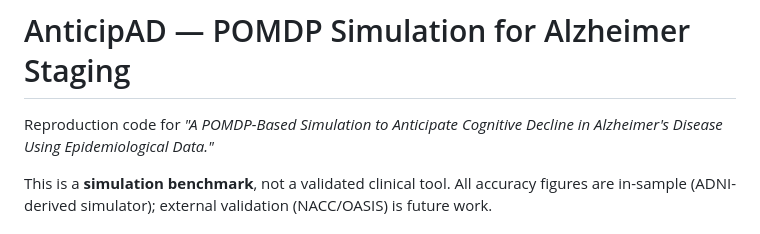
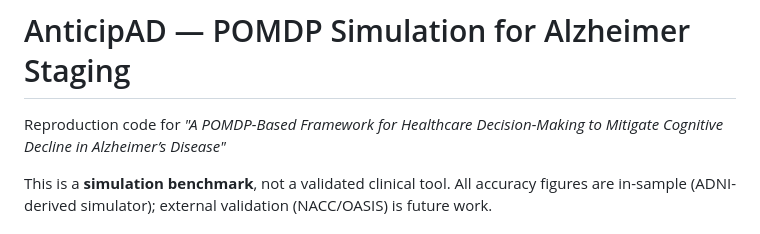
Before and after one commit to PannnTastic/AnticipAD, a Markdown page: README.md, the part around the change. Drawn GitHub-style.

Commit message:
Update project description in README.md

```diff
--- a/README.md
+++ b/README.md
@@ -1,6 +1,6 @@
 # AnticipAD — POMDP Simulation for Alzheimer Staging
 
-Reproduction code for *"A POMDP-Based Simulation to Anticipate Cognitive Decline in Alzheimer's Disease Using Epidemiological Data."*
+Reproduction code for *"A POMDP-Based Framework for Healthcare Decision-Making to Mitigate Cognitive Decline in Alzheimer’s Disease"*
 
 This is a **simulation benchmark**, not a validated clinical tool. All accuracy figures are in-sample (ADNI-derived simulator); external validation (NACC/OASIS) is future work.
 
```
